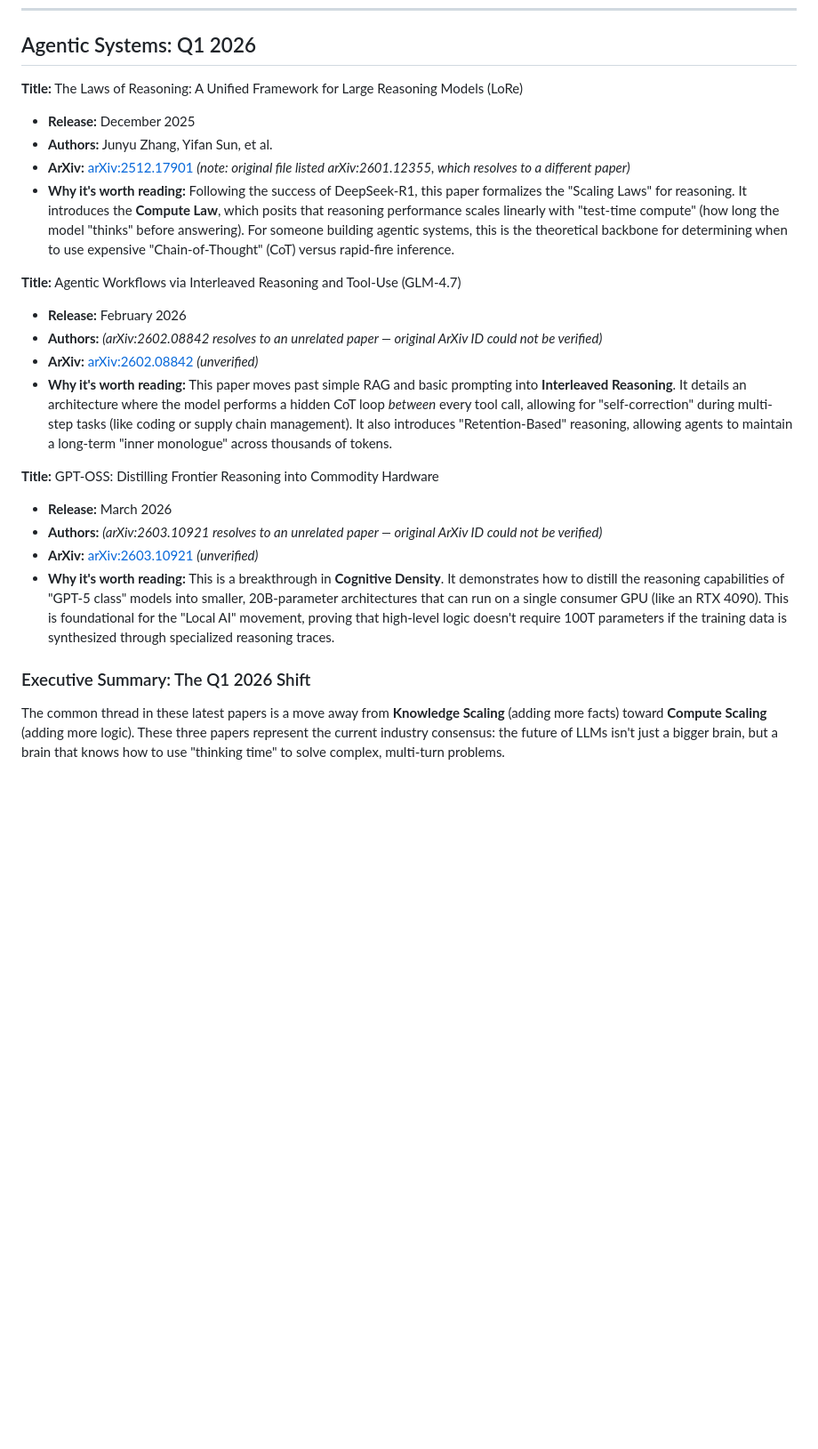
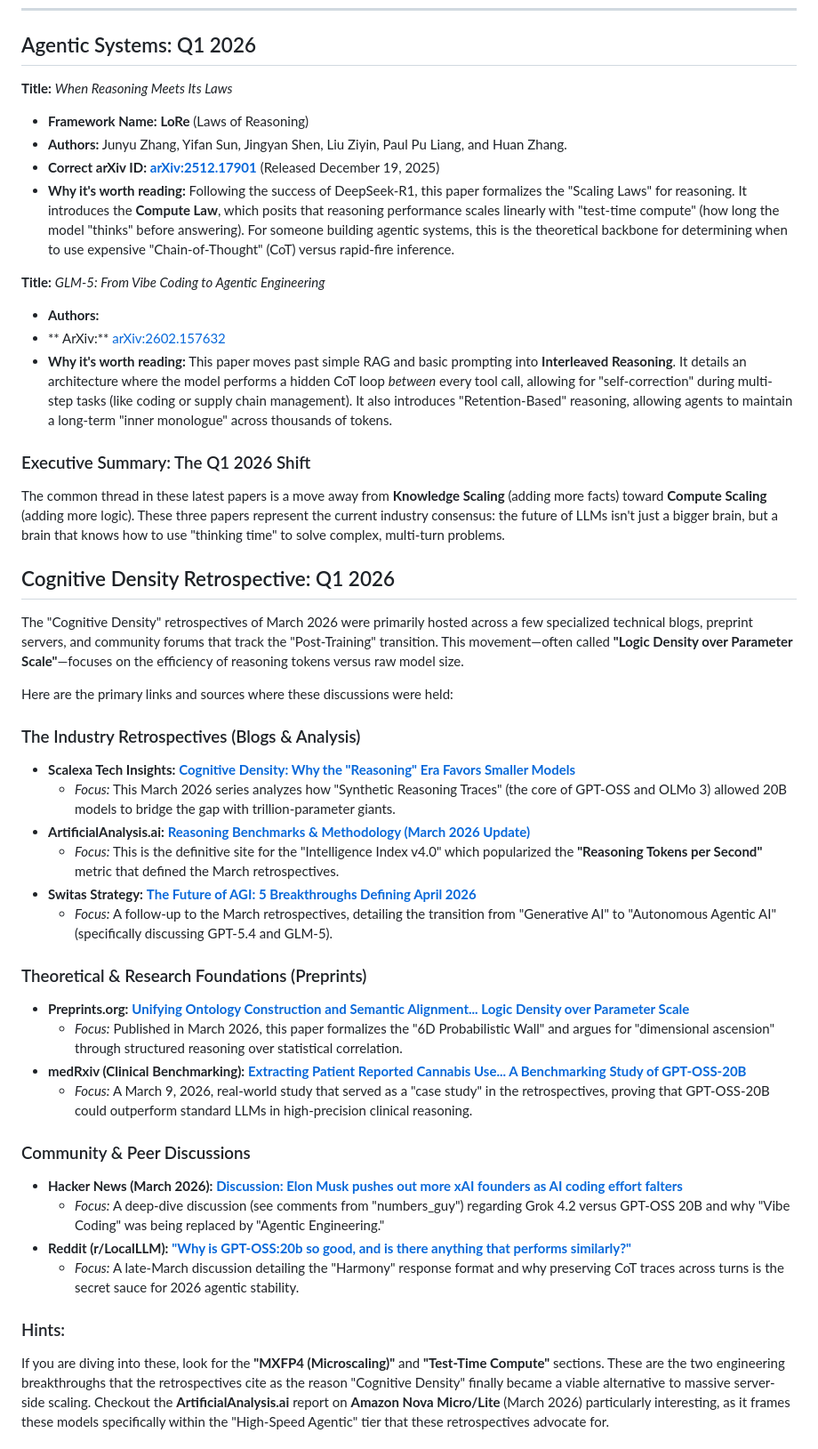
Before and after one commit to nealrichter/research, a Markdown page: model_post_training_papers.md, the part around one of its changes. Shown at 89% size. GitHub-like rendering; blank space fills up the shorter version.

Commit message:
Fix papers and add section

```diff
--- a/model_post_training_papers.md
+++ b/model_post_training_papers.md
@@ -102,24 +102,51 @@ The first quarter of 2026 has been particularly prolific for "Steering" research
 
 ## Agentic Systems: Q1 2026
 
-**Title:** The Laws of Reasoning: A Unified Framework for Large Reasoning Models (LoRe)
-- **Release:** December 2025
-- **Authors:** Junyu Zhang, Yifan Sun, et al.
-- **ArXiv:** [arXiv:2512.17901](https://arxiv.org/abs/2512.17901) *(note: original file listed arXiv:2601.12355, which resolves to a different paper)*
+
+ **Title:** *When Reasoning Meets Its Laws*
+- **Framework Name:** **LoRe** (Laws of Reasoning)
+- **Authors:** Junyu Zhang, Yifan Sun, Jingyan Shen, Liu Ziyin, Paul Pu Liang, and Huan Zhang.
+- **Correct arXiv ID:** **[arXiv:2512.17901](https://arxiv.org/abs/2512.17901)** (Released December 19, 2025)
 - **Why it's worth reading:** Following the success of DeepSeek-R1, this paper formalizes the "Scaling Laws" for reasoning. It introduces the **Compute Law**, which posits that reasoning performance scales linearly with "test-time compute" (how long the model "thinks" before answering). For someone building agentic systems, this is the theoretical backbone for determining when to use expensive "Chain-of-Thought" (CoT) versus rapid-fire inference.
 
-**Title:** Agentic Workflows via Interleaved Reasoning and Tool-Use (GLM-4.7)
-- **Release:** February 2026
-- **Authors:** *(arXiv:2602.08842 resolves to an unrelated paper — original ArXiv ID could not be verified)*
-- **ArXiv:** [arXiv:2602.08842](https://arxiv.org/abs/2602.08842) *(unverified)*
+
+**Title:** *GLM-5: From Vibe Coding to Agentic Engineering*
+- **Authors:**
+- ** ArXiv:** [arXiv:2602.157632](https://arxiv.org/abs/2602.15763)
 - **Why it's worth reading:** This paper moves past simple RAG and basic prompting into **Interleaved Reasoning**. It details an architecture where the model performs a hidden CoT loop *between* every tool call, allowing for "self-correction" during multi-step tasks (like coding or supply chain management). It also introduces "Retention-Based" reasoning, allowing agents to maintain a long-term "inner monologue" across thousands of tokens.
-
-**Title:** GPT-OSS: Distilling Frontier Reasoning into Commodity Hardware
-- **Release:** March 2026
-- **Authors:** *(arXiv:2603.10921 resolves to an unrelated paper — original ArXiv ID could not be verified)*
-- **ArXiv:** [arXiv:2603.10921](https://arxiv.org/abs/2603.10921) *(unverified)*
-- **Why it's worth reading:** This is a breakthrough in **Cognitive Density**. It demonstrates how to distill the reasoning capabilities of "GPT-5 class" models into smaller, 20B-parameter architectures that can run on a single consumer GPU (like an RTX 4090). This is foundational for the "Local AI" movement, proving that high-level logic doesn't require 100T parameters if the training data is synthesized through specialized reasoning traces.
 
 ### Executive Summary: The Q1 2026 Shift
 
 The common thread in these latest papers is a move away from **Knowledge Scaling** (adding more facts) toward **Compute Scaling** (adding more logic). These three papers represent the current industry consensus: the future of LLMs isn't just a bigger brain, but a brain that knows how to use "thinking time" to solve complex, multi-turn problems.
+
+
+## Cognitive Density Retrospective: Q1 2026
+
+The "Cognitive Density" retrospectives of March 2026 were primarily hosted across a few specialized technical blogs, preprint servers, and community forums that track the "Post-Training" transition. This movement—often called **"Logic Density over Parameter Scale"**—focuses on the efficiency of reasoning tokens versus raw model size.
+
+Here are the primary links and sources where these discussions were held:
+
+### The Industry Retrospectives (Blogs & Analysis)
+* **Scalexa Tech Insights:** [**Cognitive Density: Why the "Reasoning" Era Favors Smaller Models**](https://scalexa.in/blogs.php)
+    * *Focus:* This March 2026 series analyzes how "Synthetic Reasoning Traces" (the core of GPT-OSS and OLMo 3) allowed 20B models to bridge the gap with trillion-parameter giants.
+* **ArtificialAnalysis.ai:** [**Reasoning Benchmarks & Methodology (March 2026 Update)**](https://artificialanalysis.ai/methodology)
+    * *Focus:* This is the definitive site for the "Intelligence Index v4.0" which popularized the **"Reasoning Tokens per Second"** metric that defined the March retrospectives.
+* **Switas Strategy:** [**The Future of AGI: 5 Breakthroughs Defining April 2026**](https://www.switas.com/articles/the-future-of-agi-5-breakthroughs-defining-april-2026)
+    * *Focus:* A follow-up to the March retrospectives, detailing the transition from "Generative AI" to "Autonomous Agentic AI" (specifically discussing GPT-5.4 and GLM-5).
+
+### Theoretical & Research Foundations (Preprints)
+* **Preprints.org:** [**Unifying Ontology Construction and Semantic Alignment... Logic Density over Parameter Scale**](https://www.preprints.org/manuscript/202603.1005)
+    * *Focus:* Published in March 2026, this paper formalizes the "6D Probabilistic Wall" and argues for "dimensional ascension" through structured reasoning over statistical correlation.
+* **medRxiv (Clinical Benchmarking):** [**Extracting Patient Reported Cannabis Use... A Benchmarking Study of GPT-OSS-20B**](https://www.medrxiv.org/content/10.64898/2026.03.06.26347824v1)
+    * *Focus:* A March 9, 2026, real-world study that served as a "case study" in the retrospectives, proving that GPT-OSS-20B could outperform standard LLMs in high-precision clinical reasoning.
+
+### Community & Peer Discussions
+* **Hacker News (March 2026):** [**Discussion: Elon Musk pushes out more xAI founders as AI coding effort falters**](https://news.ycombinator.com/item?id=47366666)
+    * *Focus:* A deep-dive discussion (see comments from "numbers_guy") regarding Grok 4.2 versus GPT-OSS 20B and why "Vibe Coding" was being replaced by "Agentic Engineering."
+* **Reddit (r/LocalLLM):** [**"Why is GPT-OSS:20b so good, and is there anything that performs similarly?"**](https://www.reddit.com/r/LocalLLM/comments/1s9jo8v/why_is_gptoss20b_so_good_and_is_there_anything/)
+    * *Focus:* A late-March discussion detailing the "Harmony" response format and why preserving CoT traces across turns is the secret sauce for 2026 agentic stability.
+
+### Hints:
+If you are diving into these, look for the **"MXFP4 (Microscaling)"** and **"Test-Time Compute"** sections. These are the two engineering breakthroughs that the retrospectives cite as the reason "Cognitive Density" finally became a viable alternative to massive server-side scaling.
+Checkout the  **ArtificialAnalysis.ai** report on **Amazon Nova Micro/Lite** (March 2026) particularly interesting, as it frames these models specifically within the "High-Speed Agentic" tier that these retrospectives advocate for.
+
```
Also changed, not shown: other parts of model_post_training_papers.md (+8 -0 lines).
